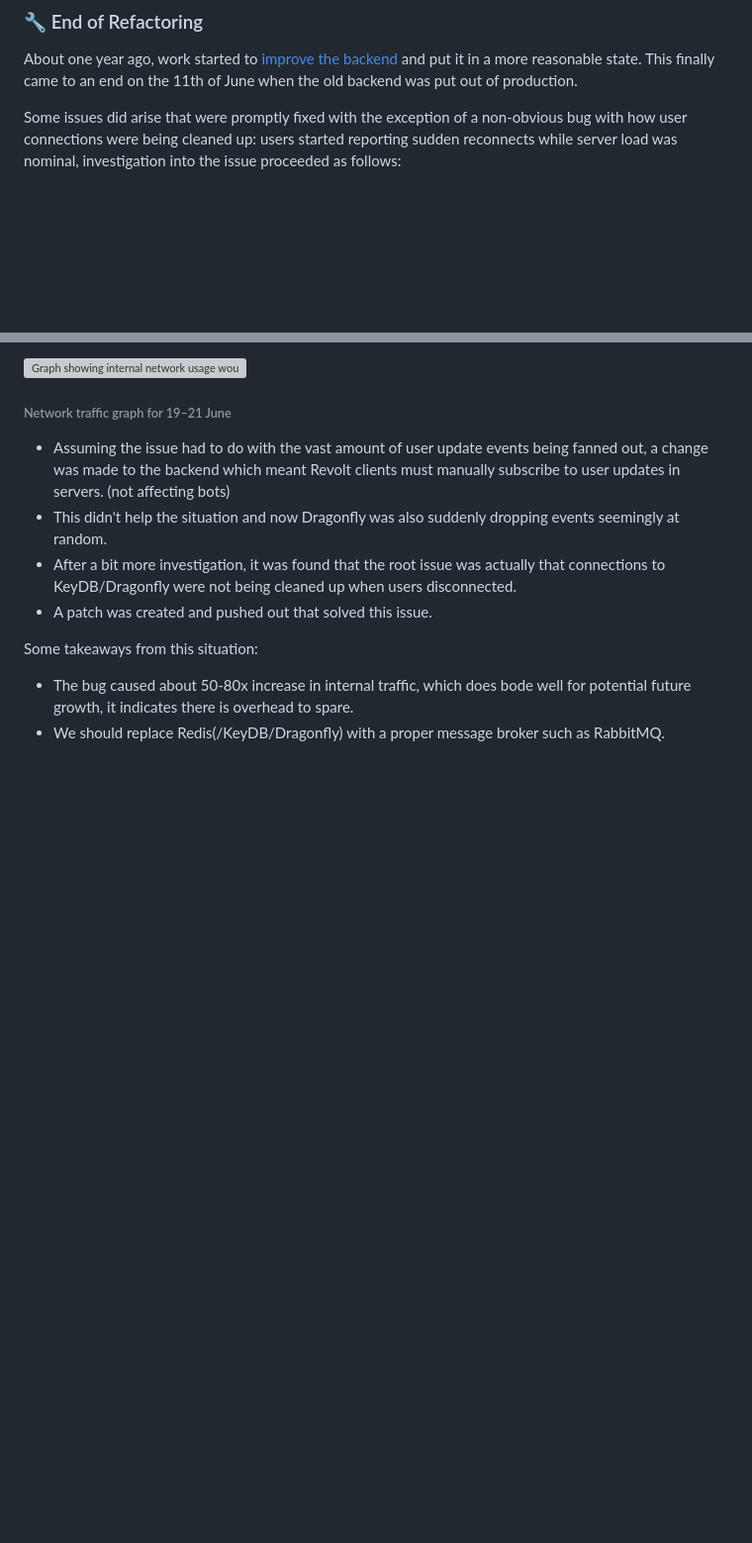
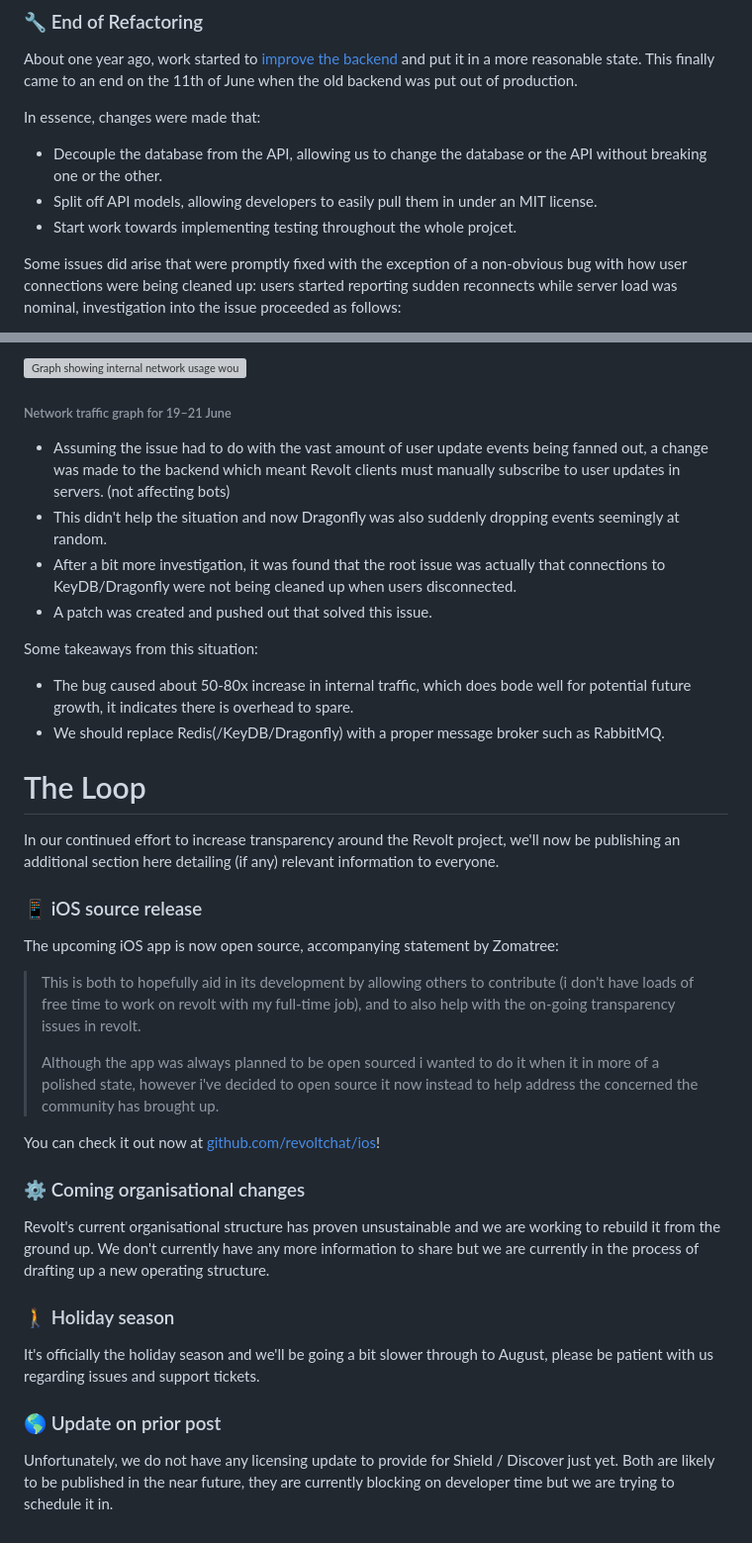
Before and after one commit to revoltchat/revolt.chat, a Markdown page: posts/month-in-revolt-july-2024.md, 2 parts joined by grey strips. Shown: that part at 99% size. GitHub-like rendering; blank space fills up the shorter version; grey boxes are pictures that could not be loaded.

Commit message:
docs(moth): write out preamble, clear up other sections, draft up transparency section

```diff
--- a/posts/month-in-revolt-july-2024.md
+++ b/posts/month-in-revolt-july-2024.md
@@ -57,6 +57,12 @@ Minor notable changes:
 
 About one year ago, work started to [improve the backend](https://github.com/revoltchat/backend/issues/239) and put it in a more reasonable state. This finally came to an end on the 11th of June when the old backend was put out of production.
 
+In essence, changes were made that:
+
+-   Decouple the database from the API, allowing us to change the database or the API without breaking one or the other.
+-   Split off API models, allowing developers to easily pull them in under an MIT license.
+-   Start work towards implementing testing throughout the whole projcet.
+
 Some issues did arise that were promptly fixed with the exception of a non-obvious bug with how user connections were being cleaned up: users started reporting sudden reconnects while server load was nominal, investigation into the issue proceeded as follows:
 
 -   KeyDB (used as the message broker, a component that handles sending messages to the right places) was identified as not being able to handle the inflated load (more on this later)
@@ -75,3 +81,29 @@ Some takeaways from this situation:
 
 -   The bug caused about 50-80x increase in internal traffic, which does bode well for potential future growth, it indicates there is overhead to spare.
 -   We should replace Redis(/KeyDB/Dragonfly) with a proper message broker such as RabbitMQ.
+
+# The Loop
+
+In our continued effort to increase transparency around the Revolt project, we'll now be publishing an additional section here detailing (if any) relevant information to everyone.
+
+### 📱 iOS source release
+
+The upcoming iOS app is now open source, accompanying statement by Zomatree:
+
+> This is both to hopefully aid in its development by allowing others to contribute (i don't have loads of free time to work on revolt with my full-time job), and to also help with the on-going transparency issues in revolt.
+>
+> Although the app was always planned to be open sourced i wanted to do it when it in more of a polished state, however i've decided to open source it now instead to help address the concerned the community has brought up.
+
+You can check it out now at [github.com/revoltchat/ios](https://github.com/revoltchat/ios)!
+
+### ⚙️ Coming organisational changes
+
+Revolt's current organisational structure has proven unsustainable and we are working to rebuild it from the ground up. We don't currently have any more information to share but we are currently in the process of drafting up a new operating structure.
+
+### 🚶 Holiday season
+
+It's officially the holiday season and we'll be going a bit slower through to August, please be patient with us regarding issues and support tickets.
+
+### 🌎 Update on prior post
+
+Unfortunately, we do not have any licensing update to provide for Shield / Discover just yet. Both are likely to be published in the near future, they are currently blocking on developer time but we are trying to schedule it in.
```
Also changed, not shown: other parts of posts/month-in-revolt-july-2024.md (+3 -3 lines).
